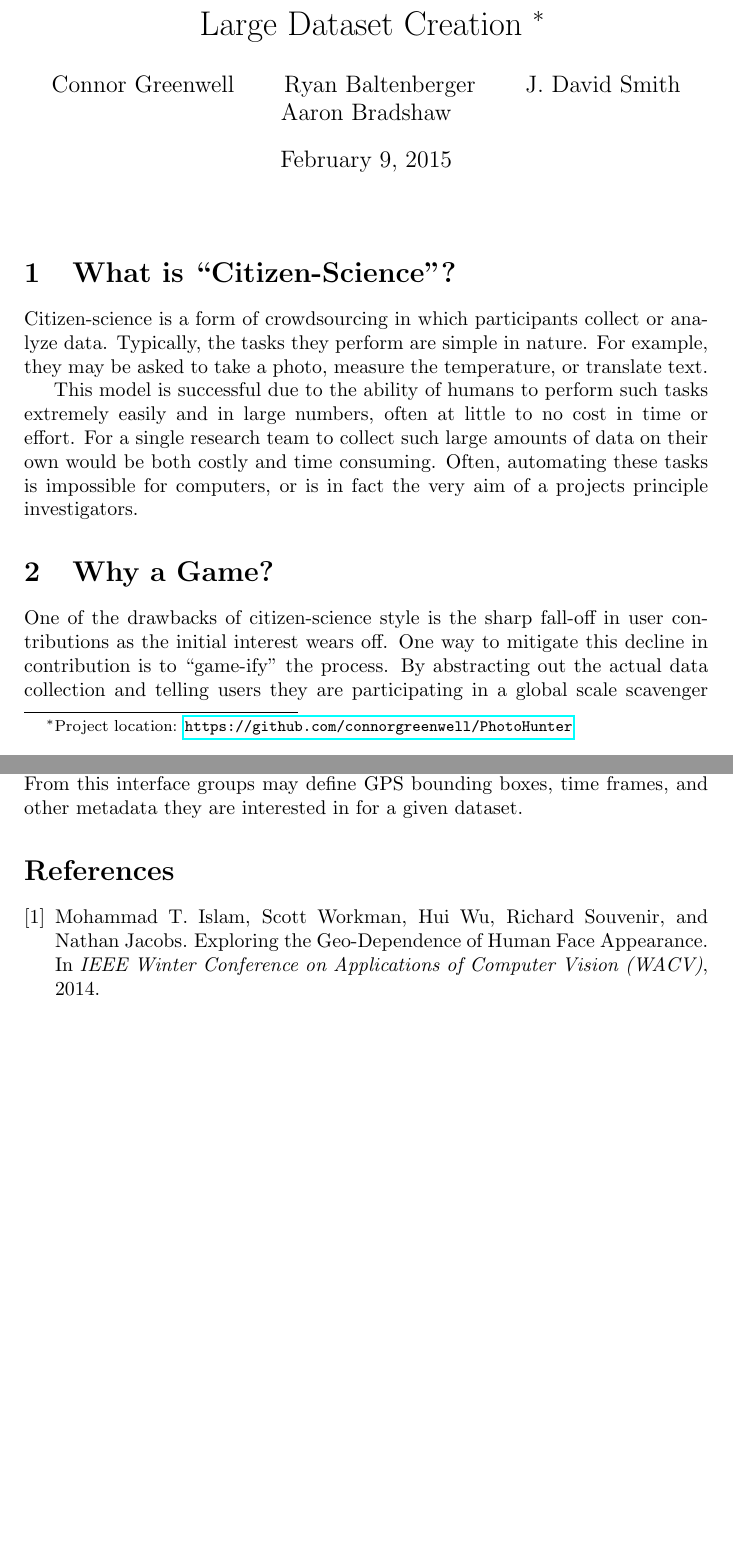
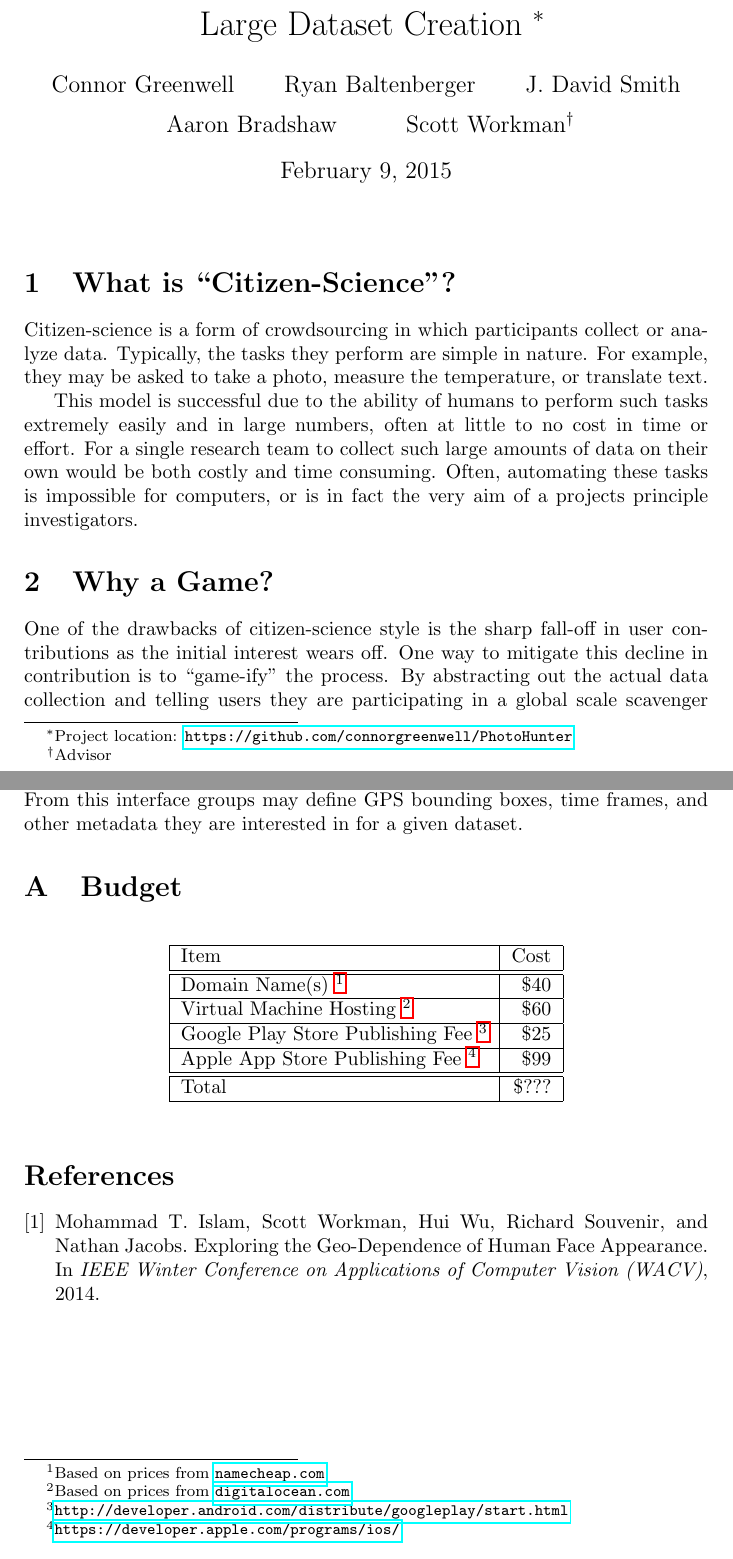
Before and after one commit to QuesoTech/PhotoHunter, a LaTeX document (abstract/abstract.tex): two parts of pages 1 and 3 of 3, joined at a grey line, cut so that both start at the same text, the shorter picture padded with empty space. Compiled offline with pdfLaTeX.

Commit message:
Working on a budget in the description doc

```diff
--- a/abstract/abstract.tex
+++ b/abstract/abstract.tex
@@ -1,6 +1,6 @@
 \documentclass{article}
 
-\usepackage{hyperref}
+\usepackage{hyperref, tablefootnote}
 
 \title{PhotoHunter: A Citizen-Scientist Game with User-in-the-loop
   Data Confirmation for Collecting Computer Vision Datasets of
@@ -13,7 +13,8 @@
 }
 
 \author{Connor Greenwell \and Ryan Baltenberger
-  \and J.\ David Smith \and Aaron Bradshaw}
+  \and J.\ David Smith \and Aaron Bradshaw
+  \and Scott Workman\footnote{Advisor}}
 
 \begin{document}
 
@@ -110,6 +111,26 @@ datasets. From this interface groups may define GPS bounding boxes,
 time frames, and other metadata they are interested in for a given
 dataset.
 
+\appendix
+\section{Budget}
+
+\begin{table}[h!]
+  \centering
+  \begin{tabular}{| l | r |}
+    \hline
+    Item & Cost \\ \hline \hline
+    Domain Name(s) \tablefootnote{Based on prices from \url{namecheap.com}} & \$40 \\ \hline
+    Virtual Machine Hosting \tablefootnote{Based on prices from \url{digitalocean.com}} & \$60 \\ \hline
+    Google Play Store Publishing Fee \tablefootnote{\url{http://developer.android.com/distribute/googleplay/start.html}} & \$25 \\ \hline
+    Apple App Store Publishing Fee \tablefootnote{\url{https://developer.apple.com/programs/ios/}} & \$99 \\
+
+    \hline
+    \hline
+    Total & \$??? \\
+    \hline
+  \end{tabular}
+\end{table}
+
 \bibliographystyle{plain}
 \bibliography{biblio.bib}
 
```
